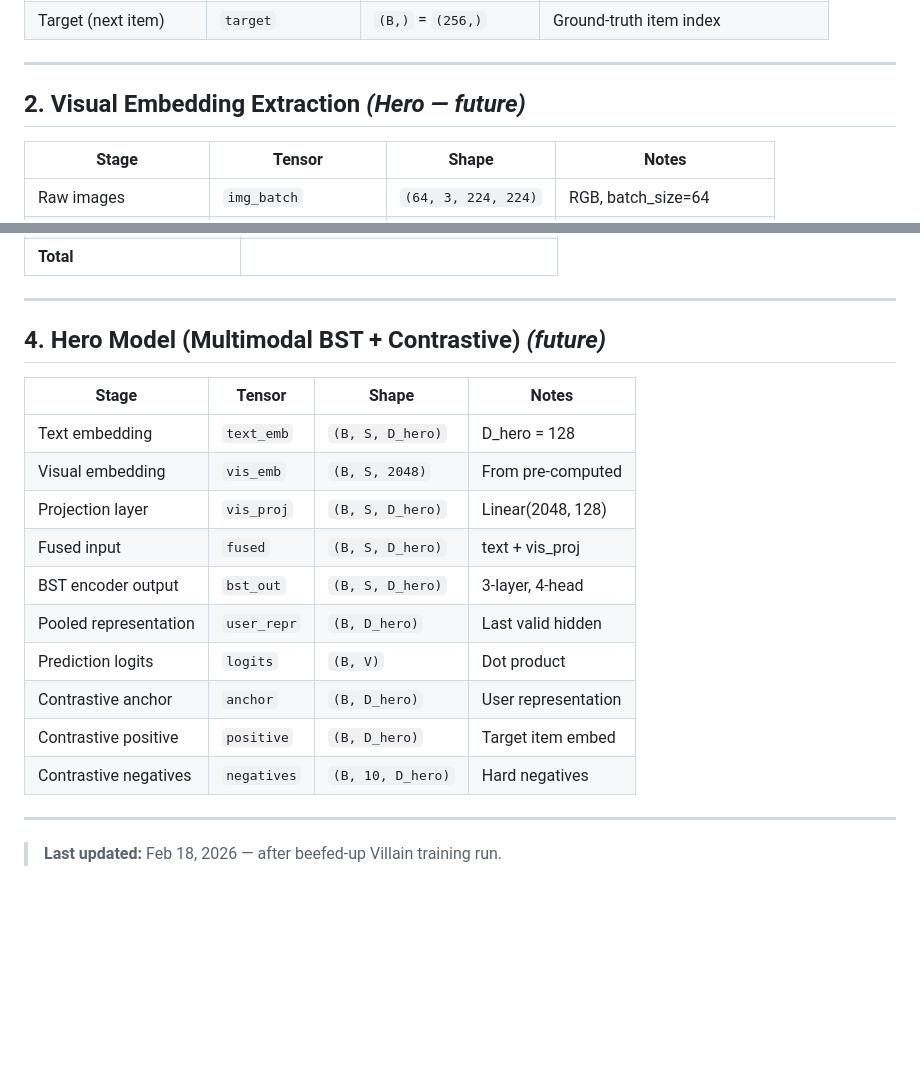
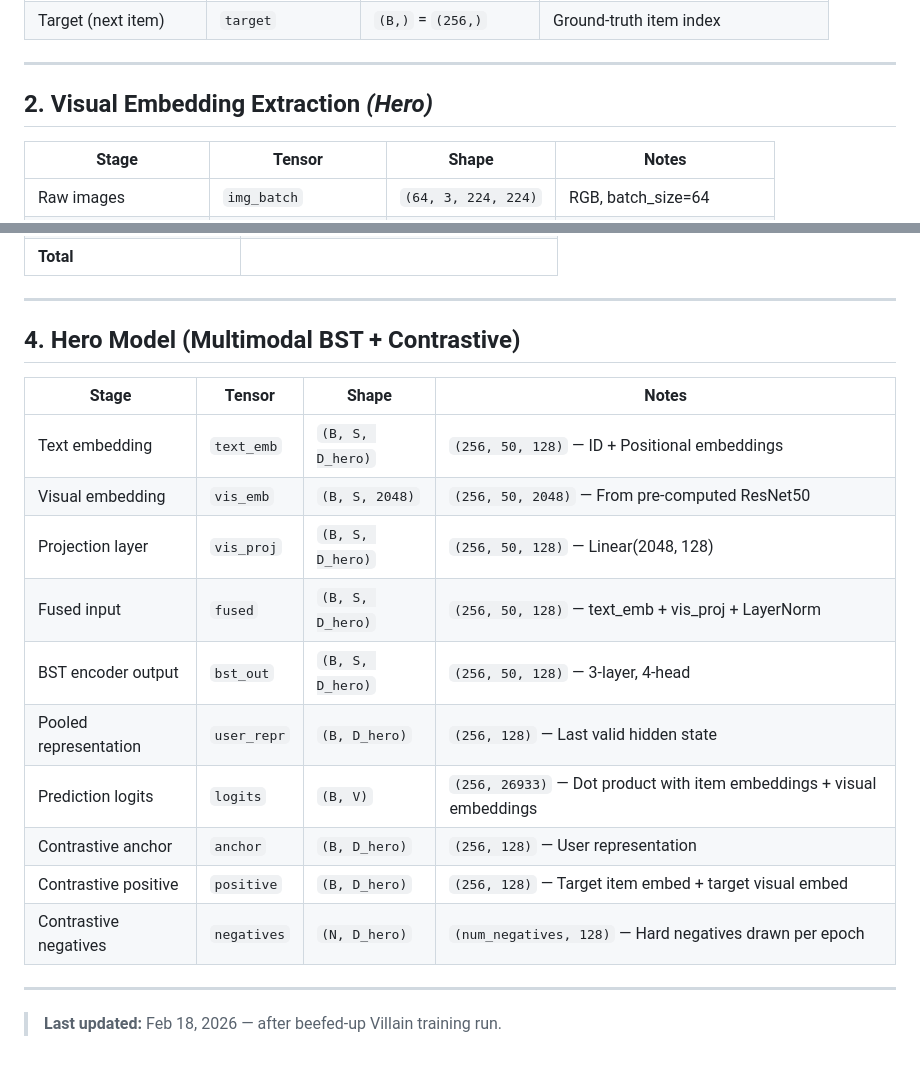
Before and after one commit to OneTrickBreach/Fashion-Long-Tail-Rescue, a Markdown page: docs/matrix_shapes.md, 2 parts joined by grey strips. Drawn GitHub-style; blank space fills up the shorter version.

```diff
--- a/docs/matrix_shapes.md
+++ b/docs/matrix_shapes.md
@@ -39,7 +39,7 @@
 
 ---
 
-## 2. Visual Embedding Extraction *(Hero — future)*
+## 2. Visual Embedding Extraction *(Hero)*
 
 | Stage | Tensor | Shape | Notes |
 |-------|--------|-------|-------|
@@ -126,20 +126,20 @@ positions (B, S) ──► nn.Embedding(S, D) ──► pos_emb (B, S, D)
 
 ---
 
-## 4. Hero Model (Multimodal BST + Contrastive) *(future)*
+## 4. Hero Model (Multimodal BST + Contrastive)
 
 | Stage | Tensor | Shape | Notes |
 |-------|--------|-------|-------|
-| Text embedding | `text_emb` | `(B, S, D_hero)` | D_hero = 128 |
-| Visual embedding | `vis_emb` | `(B, S, 2048)` | From pre-computed |
-| Projection layer | `vis_proj` | `(B, S, D_hero)` | Linear(2048, 128) |
-| Fused input | `fused` | `(B, S, D_hero)` | text + vis_proj |
-| BST encoder output | `bst_out` | `(B, S, D_hero)` | 3-layer, 4-head |
-| Pooled representation | `user_repr` | `(B, D_hero)` | Last valid hidden |
-| Prediction logits | `logits` | `(B, V)` | Dot product |
-| Contrastive anchor | `anchor` | `(B, D_hero)` | User representation |
-| Contrastive positive | `positive` | `(B, D_hero)` | Target item embed |
-| Contrastive negatives | `negatives` | `(B, 10, D_hero)` | Hard negatives |
+| Text embedding | `text_emb` | `(B, S, D_hero)` | `(256, 50, 128)` — ID + Positional embeddings |
+| Visual embedding | `vis_emb` | `(B, S, 2048)` | `(256, 50, 2048)` — From pre-computed ResNet50 |
+| Projection layer | `vis_proj` | `(B, S, D_hero)` | `(256, 50, 128)` — Linear(2048, 128) |
+| Fused input | `fused` | `(B, S, D_hero)` | `(256, 50, 128)` — text_emb + vis_proj + LayerNorm |
+| BST encoder output | `bst_out` | `(B, S, D_hero)` | `(256, 50, 128)` — 3-layer, 4-head |
+| Pooled representation | `user_repr` | `(B, D_hero)` | `(256, 128)` — Last valid hidden state |
+| Prediction logits | `logits` | `(B, V)` | `(256, 26933)` — Dot product with item embeddings + visual embeddings |
+| Contrastive anchor | `anchor` | `(B, D_hero)` | `(256, 128)` — User representation |
+| Contrastive positive | `positive` | `(B, D_hero)` | `(256, 128)` — Target item embed + target visual embed |
+| Contrastive negatives | `negatives` | `(N, D_hero)` | `(num_negatives, 128)` — Hard negatives drawn per epoch |
 
 ---
 
```
Also changed, not shown: docs/decision_log.md (+16 -0 lines), plan.md (+11 -13 lines).
